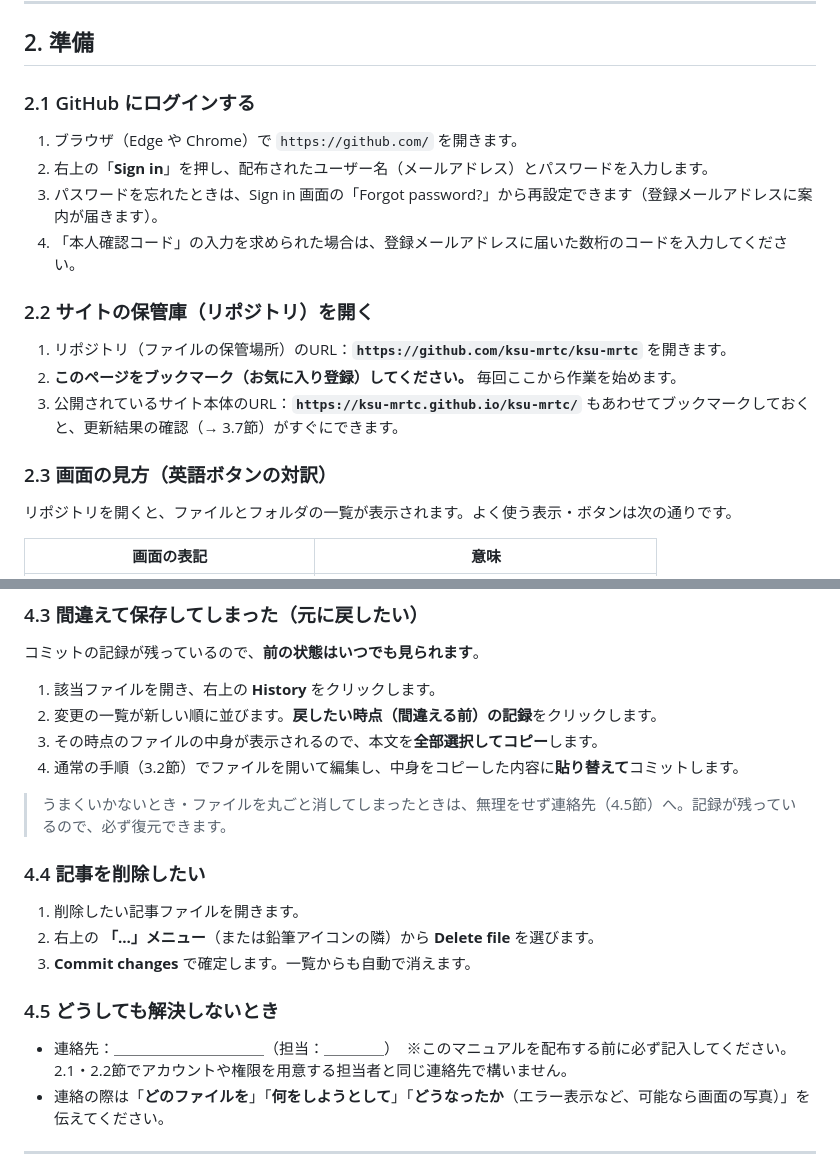
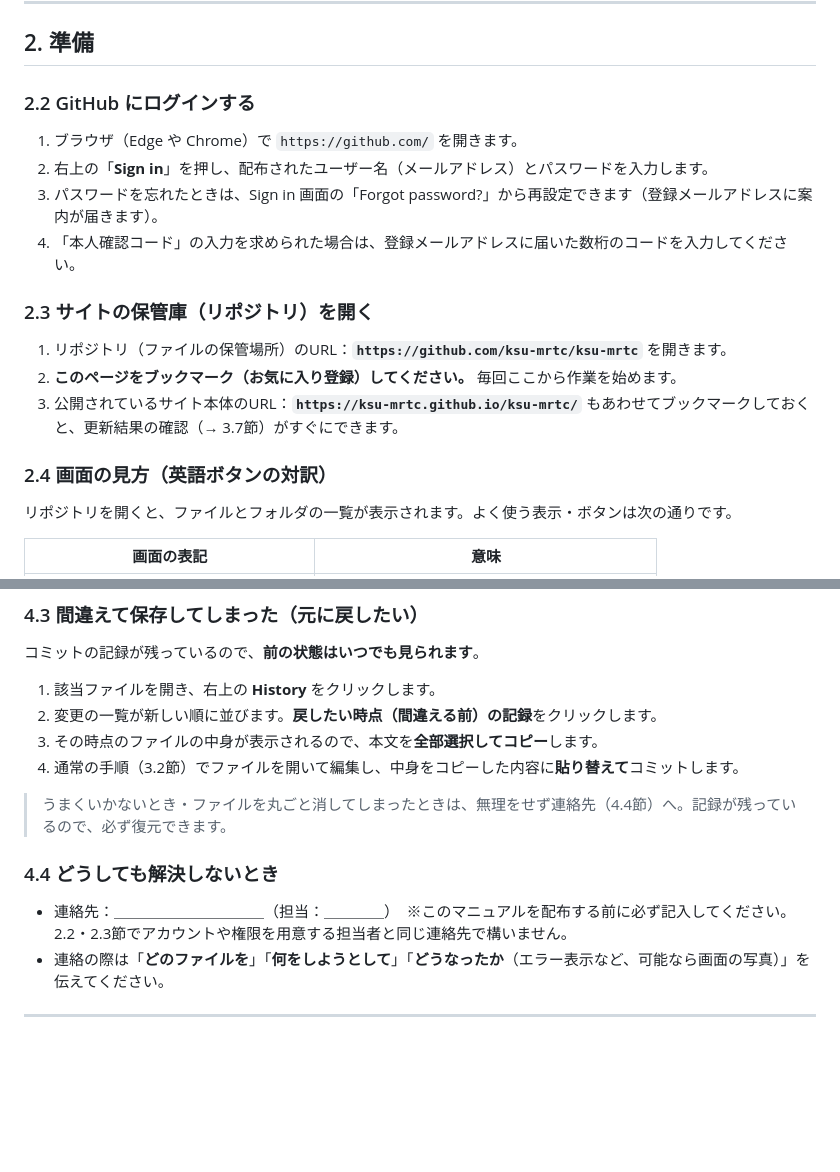
Before and after one commit to ksu-mrtc/ksu-mrtc, a Markdown page: manual.md, 2 parts joined by grey strips. Rendered like a GitHub page; blank space fills up the shorter version.

Commit message:
docs: マニュアルの節構成を再編（移動と番号の付け替えのみ）
改訂点リストで確定した節構成に合わせ、本文を変えずに配置のみを改める。

- 2章：2.1 を空け、旧2.1→2.2、旧2.2→2.3、旧2.3→2.4 へ繰り下げ
- 旧4.4「記事を削除したい」を 3.8 へ移動
- 旧4.5「どうしても解決しないとき」→ 4.4
- 相互参照を修正：「連絡先（4.5節）」2箇所→4.4節、「2.1・2.2節」→「2.2・2.3節」

削除は意図して行う操作でありトラブル対応ではないため第3章へ移す。
これにより第4章は「困ったとき」だけになる。
内容の追加と分けて記録するため、この段階で単独のコミットとする。

Co-Authored-By: Claude Opus 5 <noreply@anthropic.com>
Claude-Session: https://claude.ai/code/session_01BzBv3JEha5tKyDj65nVUrd

```diff
--- a/manual.md
+++ b/manual.md
@@ -55,20 +55,20 @@
 
 ## 2. 準備
 
-### 2.1 GitHub にログインする
+### 2.2 GitHub にログインする
 
 1. ブラウザ（Edge や Chrome）で `https://github.com/` を開きます。
 2. 右上の「**Sign in**」を押し、配布されたユーザー名（メールアドレス）とパスワードを入力します。
 3. パスワードを忘れたときは、Sign in 画面の「Forgot password?」から再設定できます（登録メールアドレスに案内が届きます）。
 4. 「本人確認コード」の入力を求められた場合は、登録メールアドレスに届いた数桁のコードを入力してください。
 
-### 2.2 サイトの保管庫（リポジトリ）を開く
+### 2.3 サイトの保管庫（リポジトリ）を開く
 
 1. リポジトリ（ファイルの保管場所）のURL：**`https://github.com/ksu-mrtc/ksu-mrtc`** を開きます。
 2. **このページをブックマーク（お気に入り登録）してください。** 毎回ここから作業を始めます。
 3. 公開されているサイト本体のURL：**`https://ksu-mrtc.github.io/ksu-mrtc/`** もあわせてブックマークしておくと、更新結果の確認（→ 3.7節）がすぐにできます。
 
-### 2.3 画面の見方（英語ボタンの対訳）
+### 2.4 画面の見方（英語ボタンの対訳）
 
 リポジトリを開くと、ファイルとフォルダの一覧が表示されます。よく使う表示・ボタンは次の通りです。
 
@@ -242,17 +248,11 @@ image: "images/news/2026-07-15-summer.jpg"
 3. その時点のファイルの中身が表示されるので、本文を**全部選択してコピー**します。
 4. 通常の手順（3.2節）でファイルを開いて編集し、中身をコピーした内容に**貼り替えて**コミットします。
 
-> うまくいかないとき・ファイルを丸ごと消してしまったときは、無理をせず連絡先（4.5節）へ。記録が残っているので、必ず復元できます。
+> うまくいかないとき・ファイルを丸ごと消してしまったときは、無理をせず連絡先（4.4節）へ。記録が残っているので、必ず復元できます。
 
-### 4.4 記事を削除したい
+### 4.4 どうしても解決しないとき
 
-1. 削除したい記事ファイルを開きます。
-2. 右上の **「…」メニュー**（または鉛筆アイコンの隣）から **Delete file** を選びます。
-3. **Commit changes** で確定します。一覧からも自動で消えます。
-
-### 4.5 どうしても解決しないとき
-
-- 連絡先：＿＿＿＿＿＿＿＿＿＿（担当：＿＿＿＿）　※このマニュアルを配布する前に必ず記入してください。2.1・2.2節でアカウントや権限を用意する担当者と同じ連絡先で構いません。
+- 連絡先：＿＿＿＿＿＿＿＿＿＿（担当：＿＿＿＿）　※このマニュアルを配布する前に必ず記入してください。2.2・2.3節でアカウントや権限を用意する担当者と同じ連絡先で構いません。
 - 連絡の際は「**どのファイルを**」「**何をしようとして**」「**どうなったか**（エラー表示など、可能なら画面の写真）」を伝えてください。
 
 ---
```
Also changed, not shown: other parts of manual.md (+7 -1 lines).
